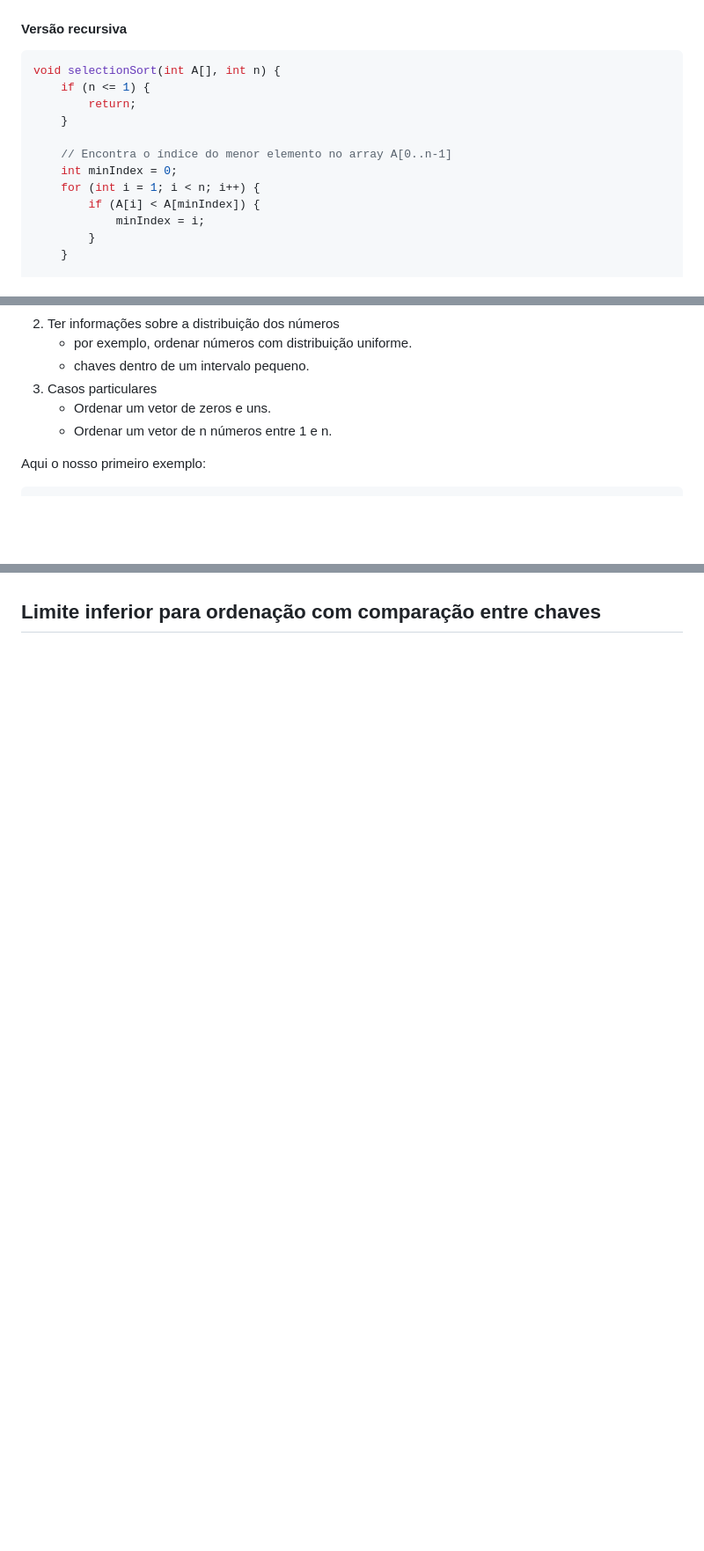
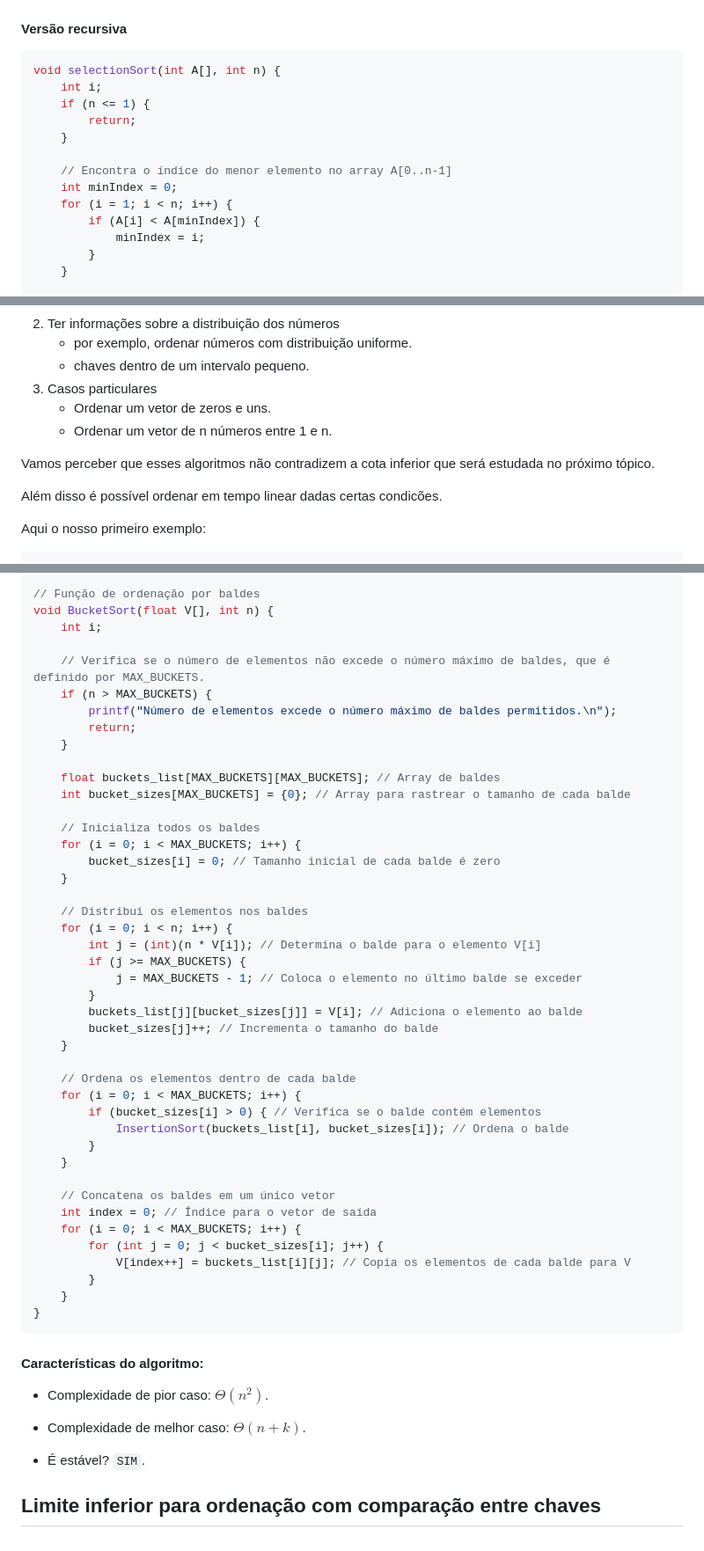
Before and after one commit to Gabriel-E-S/UEPG, a Markdown page: Análise de Algoritmos/Revisão prova 3/README.md, 3 parts joined by grey strips. Shown: that part at 88% size. GitHub-like rendering; blank space fills up the shorter version.

````diff
--- a/Análise de Algoritmos/Revisão prova 3/README.md
+++ b/Análise de Algoritmos/Revisão prova 3/README.md
@@ -118,13 +119,14 @@ void swap(int* a, int* b) {
 #### Versão recursiva
 ```C
 void selectionSort(int A[], int n) {
+    int i;
     if (n <= 1) {
         return;
     }
 
     // Encontra o índice do menor elemento no array A[0..n-1]
     int minIndex = 0;
-    for (int i = 1; i < n; i++) {
+    for (i = 1; i < n; i++) {
         if (A[i] < A[minIndex]) {
             minIndex = i;
         }
@@ -407,6 +409,10 @@ Como ordenar em tempo linear então?
     - Ordenar um vetor de zeros e uns.
     - Ordenar um vetor de n números entre 1 e n.
 
+Vamos perceber que esses algoritmos não contradizem a cota inferior que será estudada no próximo tópico.
+
+Além disso é possível ordenar em tempo linear dadas certas condicões.
+
 Aqui o nosso primeiro exemplo:
 
 ```C
@@ -444,4 +597,58 @@ números menores ou iguais a ele
 
 
+```C
+// Função de ordenação por baldes
+void BucketSort(float V[], int n) {
+    int i;
+
+    // Verifica se o número de elementos não excede o número máximo de baldes, que é definido por MAX_BUCKETS.
+    if (n > MAX_BUCKETS) {
+        printf("Número de elementos excede o número máximo de baldes permitidos.\n");
+        return;
+    }
+
+    float buckets_list[MAX_BUCKETS][MAX_BUCKETS]; // Array de baldes
+    int bucket_sizes[MAX_BUCKETS] = {0}; // Array para rastrear o tamanho de cada balde
+
+    // Inicializa todos os baldes
+    for (i = 0; i < MAX_BUCKETS; i++) {
+        bucket_sizes[i] = 0; // Tamanho inicial de cada balde é zero
+    }
+
+    // Distribui os elementos nos baldes
+    for (i = 0; i < n; i++) {
+        int j = (int)(n * V[i]); // Determina o balde para o elemento V[i]
+        if (j >= MAX_BUCKETS) {
+            j = MAX_BUCKETS - 1; // Coloca o elemento no último balde se exceder
+        }
+        buckets_list[j][bucket_sizes[j]] = V[i]; // Adiciona o elemento ao balde
+        bucket_sizes[j]++; // Incrementa o tamanho do balde
+    }
+
+    // Ordena os elementos dentro de cada balde
+    for (i = 0; i < MAX_BUCKETS; i++) {
+        if (bucket_sizes[i] > 0) { // Verifica se o balde contém elementos
+            InsertionSort(buckets_list[i], bucket_sizes[i]); // Ordena o balde
+        }
+    }
+
+    // Concatena os baldes em um único vetor
+    int index = 0; // Índice para o vetor de saída
+    for (i = 0; i < MAX_BUCKETS; i++) {
+        for (int j = 0; j < bucket_sizes[i]; j++) {
+            V[index++] = buckets_list[i][j]; // Copia os elementos de cada balde para V
+        }
+    }
+}
+```
+
+#### Características do algoritmo:
+
++ Complexidade de pior caso: $\Theta(n^2)$.
+
+
++ Complexidade de melhor caso: $\Theta(n+k)$.
+
++ É estável? `SIM`.
 
 ## Limite inferior para ordenação com comparação entre chaves
````
Also changed, not shown: other parts of Análise de Algoritmos/Revisão prova 3/README.md (+156 -8 lines).
